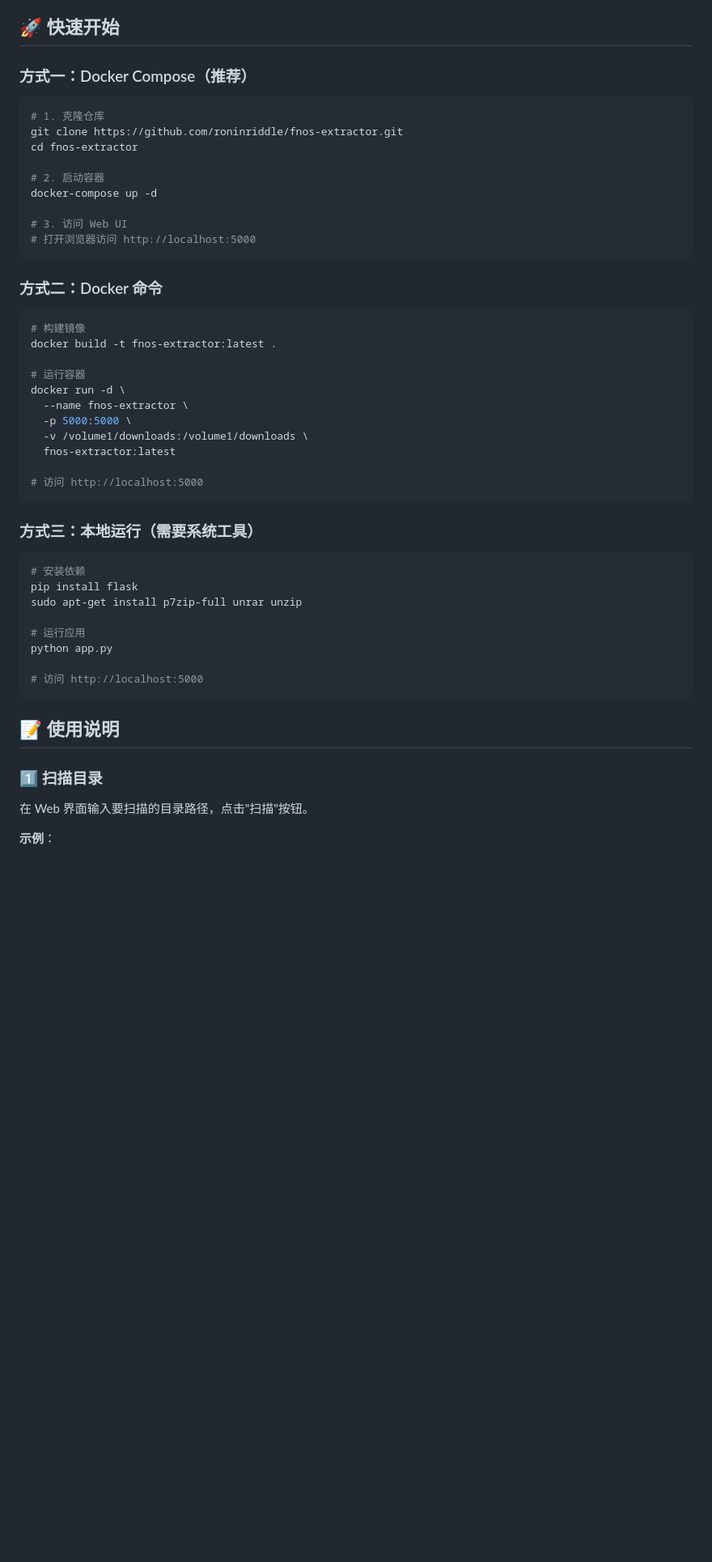
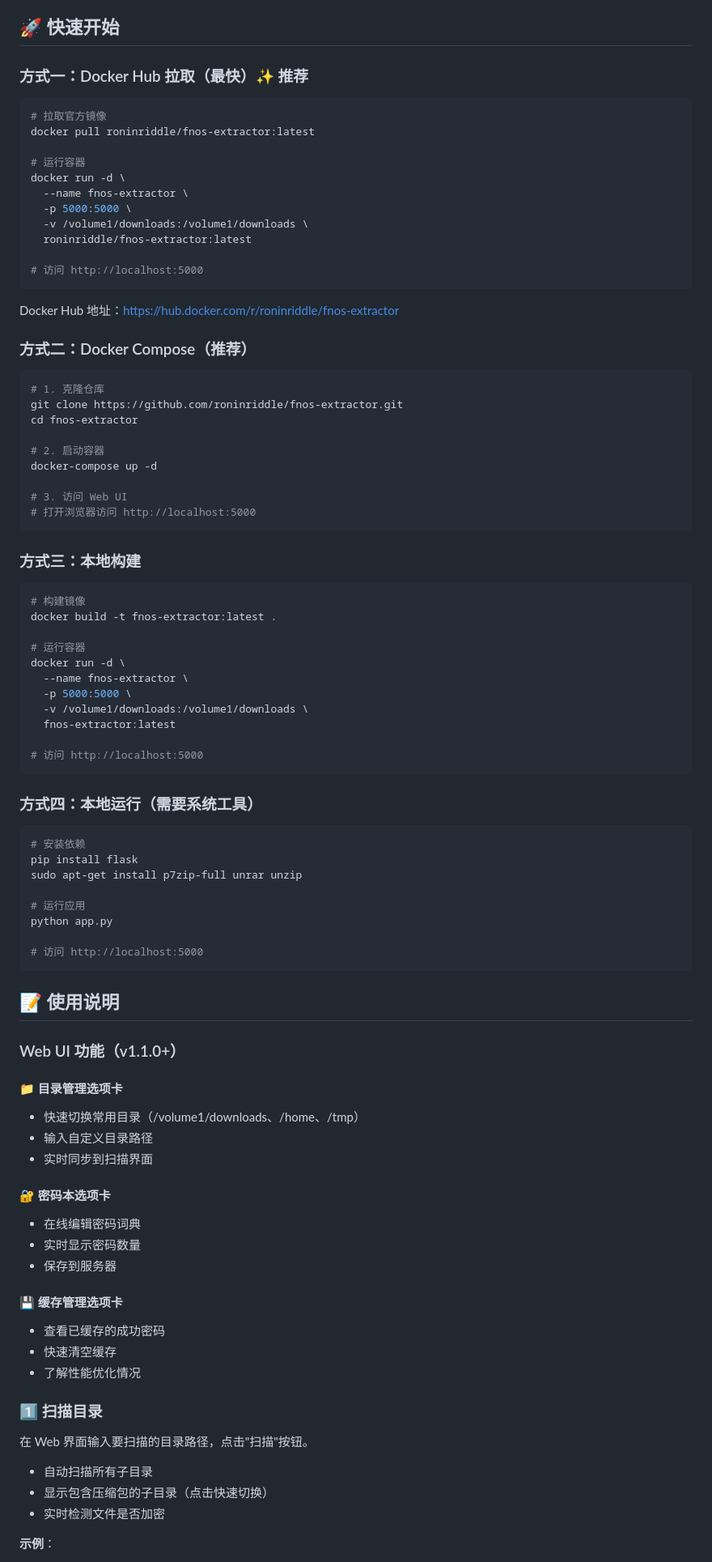
Before and after one commit to roninriddle/fnos-extractor, a Markdown page: README.md, the part around one of its changes. Shown at 81% size. Drawn GitHub-style; blank space fills up the shorter version.

````diff
--- a/README.md
+++ b/README.md
@@ -23,7 +26,25 @@ docker pull roninriddle/fnos-extractor
 
 ## 🚀 快速开始
 
-### 方式一：Docker Compose（推荐）
+### 方式一：Docker Hub 拉取（最快）✨ 推荐
+
+```bash
+# 拉取官方镜像
+docker pull roninriddle/fnos-extractor:latest
+
+# 运行容器
+docker run -d \
+  --name fnos-extractor \
+  -p 5000:5000 \
+  -v /volume1/downloads:/volume1/downloads \
+  roninriddle/fnos-extractor:latest
+
+# 访问 http://localhost:5000
+```
+
+Docker Hub 地址：https://hub.docker.com/r/roninriddle/fnos-extractor
+
+### 方式二：Docker Compose（推荐）
 
 ```bash
 # 1. 克隆仓库
@@ -37,7 +58,7 @@ docker-compose up -d
 # 打开浏览器访问 http://localhost:5000
 ```
 
-### 方式二：Docker 命令
+### 方式三：本地构建
 
 ```bash
 # 构建镜像
@@ -53,7 +74,7 @@ docker run -d \
 # 访问 http://localhost:5000
 ```
 
-### 方式三：本地运行（需要系统工具）
+### 方式四：本地运行（需要系统工具）
 
 ```bash
 # 安装依赖
@@ -68,9 +89,30 @@ python app.py
 
 ## 📝 使用说明
 
+### Web UI 功能（v1.1.0+）
+
+#### 📁 目录管理选项卡
+- 快速切换常用目录（/volume1/downloads、/home、/tmp）
+- 输入自定义目录路径
+- 实时同步到扫描界面
+
+#### 🔐 密码本选项卡
+- 在线编辑密码词典
+- 实时显示密码数量
+- 保存到服务器
+
+#### 💾 缓存管理选项卡
+- 查看已缓存的成功密码
+- 快速清空缓存
+- 了解性能优化情况
+
 ### 1️⃣ 扫描目录
 
 在 Web 界面输入要扫描的目录路径，点击"扫描"按钮。
+
+- 自动扫描所有子目录
+- 显示包含压缩包的子目录（点击快速切换）
+- 实时检测文件是否加密
 
 **示例**：
 - `/volume1/downloads` - 扫描整个下载目录
````
Also changed, not shown: other parts of README.md (+99 -4 lines).
